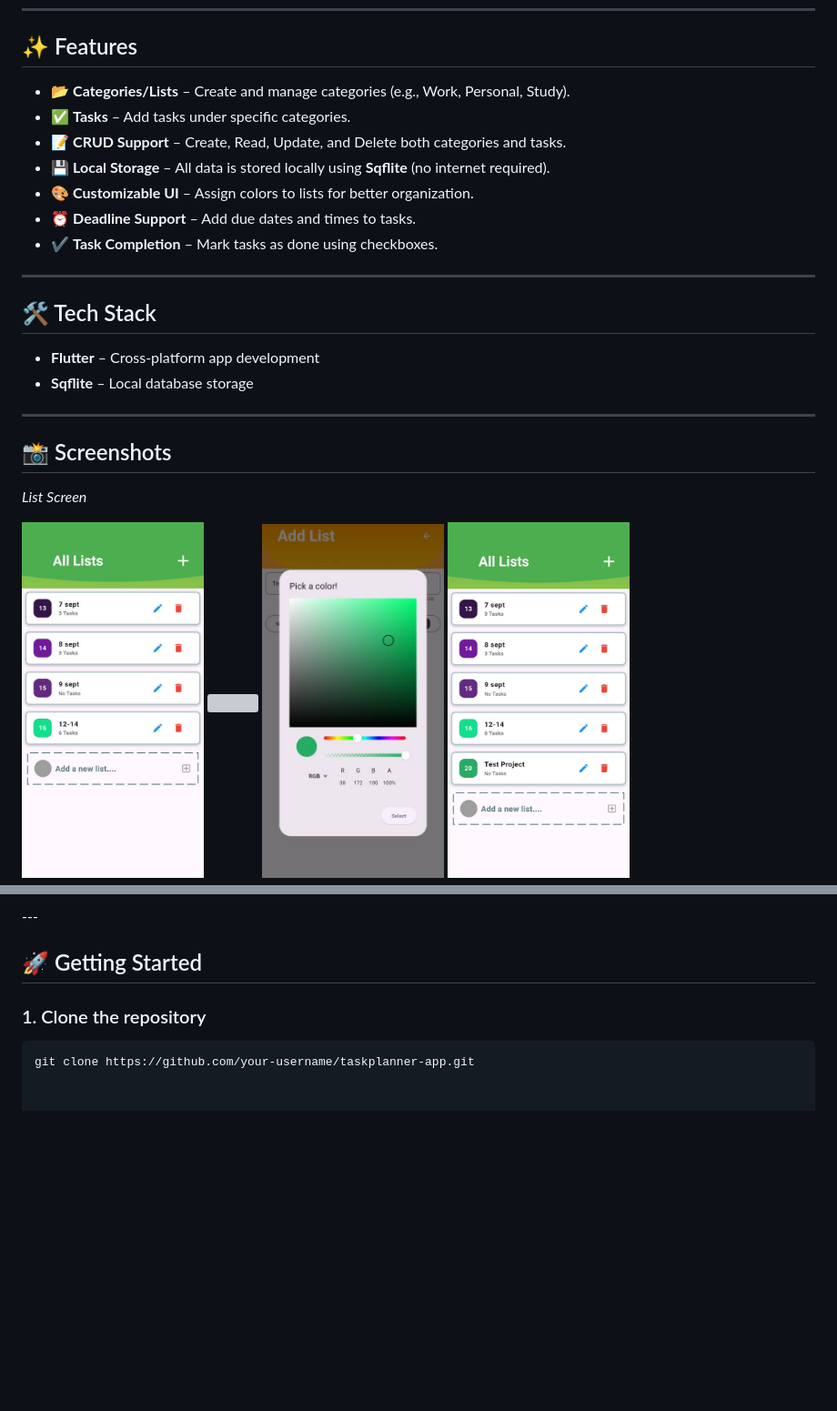
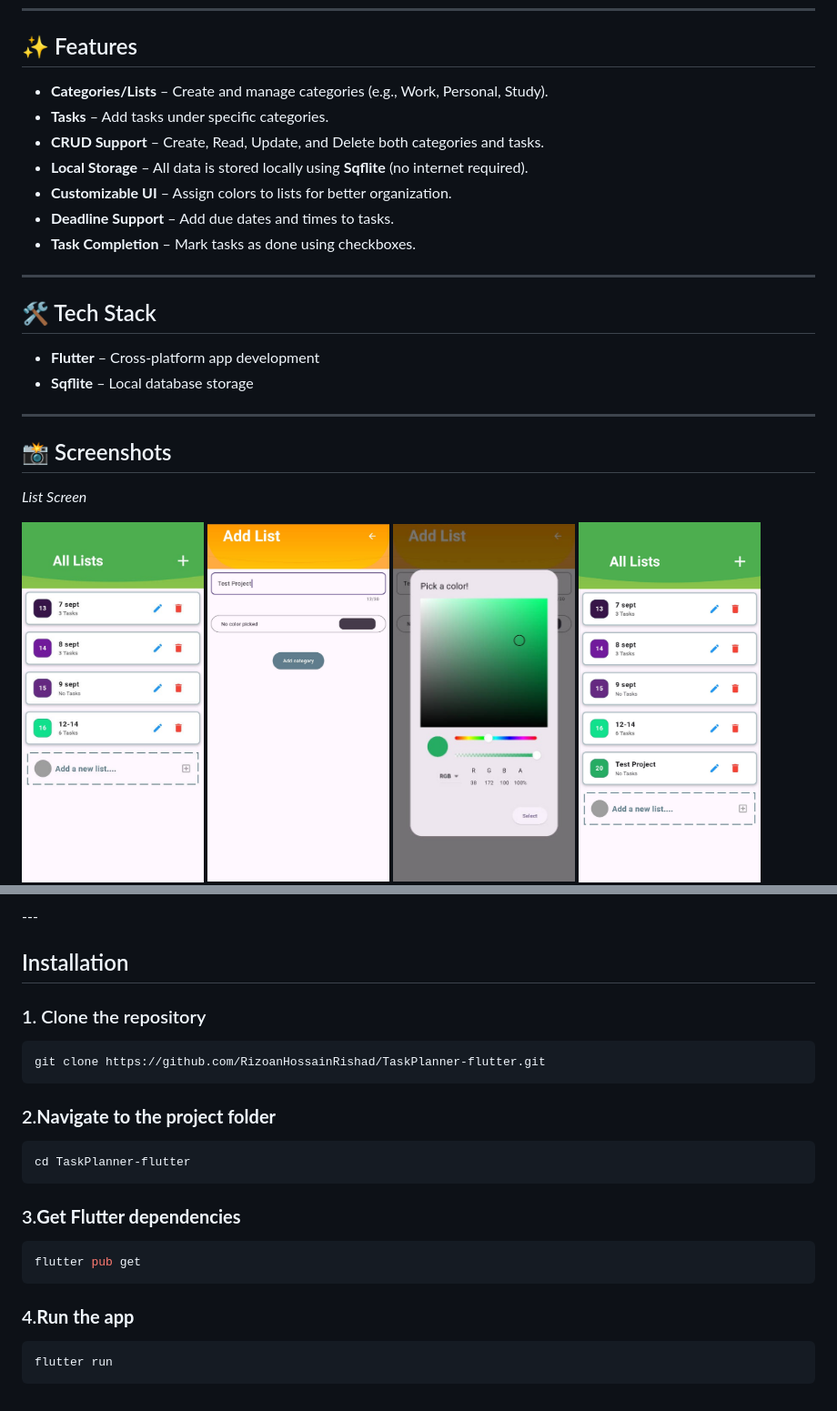
Before and after one commit to RizoanHossainRishad/TaskPlanner-flutter, a Markdown page: README.md, 2 parts joined by grey strips. Shown at 91% size. GitHub-like rendering; blank space fills up the shorter version; grey boxes are pictures that could not be loaded.

Commit message:
ReadMe finalization

````diff
--- a/README.md
+++ b/README.md
@@ -13,13 +13,13 @@ You can also customize tasks and lists with:
 
 ## ✨ Features
 
-- 📂 **Categories/Lists** – Create and manage categories (e.g., Work, Personal, Study).
-- ✅ **Tasks** – Add tasks under specific categories.
-- 📝 **CRUD Support** – Create, Read, Update, and Delete both categories and tasks.
-- 💾 **Local Storage** – All data is stored locally using **Sqflite** (no internet required).
-- 🎨 **Customizable UI** – Assign colors to lists for better organization.
-- ⏰ **Deadline Support** – Add due dates and times to tasks.
-- ✔️ **Task Completion** – Mark tasks as done using checkboxes.
+-  **Categories/Lists** – Create and manage categories (e.g., Work, Personal, Study).
+-  **Tasks** – Add tasks under specific categories.
+-  **CRUD Support** – Create, Read, Update, and Delete both categories and tasks.
+-  **Local Storage** – All data is stored locally using **Sqflite** (no internet required).
+-  **Customizable UI** – Assign colors to lists for better organization.
+-  **Deadline Support** – Add due dates and times to tasks.
+-  **Task Completion** – Mark tasks as done using checkboxes.
 
 ---
 
@@ -36,7 +36,7 @@ You can also customize tasks and lists with:
 *List Screen*
 <p float="left">
   <img src="https://github.com/RizoanHossainRishad/TaskPlanner-flutter/blob/main/project_showcase/1st Screen.jpg" width="200" />
-  <img src="https://github.com/RizoanHossainRishad/TaskPlanner-flutter/blob/main/project_showcase/Add_list.jpg" width="200" />
+  <img src="https://github.com/RizoanHossainRishad/TaskPlanner-flutter/blob/main/project_showcase/Add_list_screen.jpg" width="200" />
   <img src="https://github.com/RizoanHossainRishad/TaskPlanner-flutter/blob/main/project_showcase/add_list_colorpicker.jpg" width="200" />
   <img src="https://github.com/RizoanHossainRishad/TaskPlanner-flutter/blob/main/project_showcase/List_added.jpg" width="200" />
   <img src="https://github.com/RizoanHossainRishad/TaskPlanner-flutter/blob/main/project_showcase/list_deletion_alert.jpg" width="200" />
@@ -55,8 +56,21 @@ You can also customize tasks and lists with:
 </p>
 ---
 
-## 🚀 Getting Started
+##  Installation
 
 ### 1. Clone the repository
 ```bash
-git clone https://github.com/your-username/taskplanner-app.git
+git clone https://github.com/RizoanHossainRishad/TaskPlanner-flutter.git
+```
+### 2.**Navigate to the project folder**
+   ```bash
+   cd TaskPlanner-flutter
+   ```
+### 3.**Get Flutter dependencies**
+   ```bash
+   flutter pub get
+   ```
+### 4.**Run the app**
+   ```bash
+   flutter run
+  ```
````
Also changed, not shown: other parts of README.md (+1 -0 lines).
